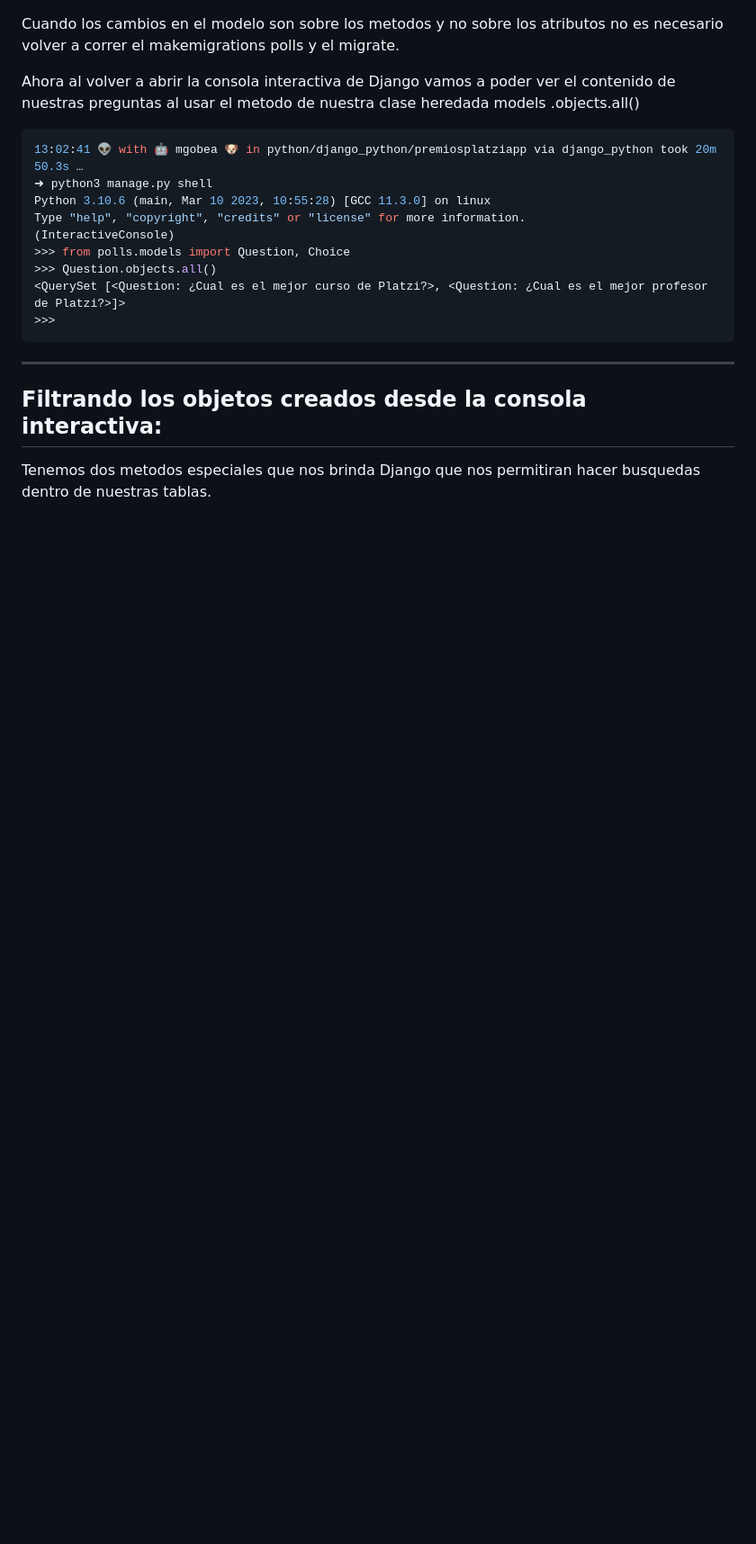
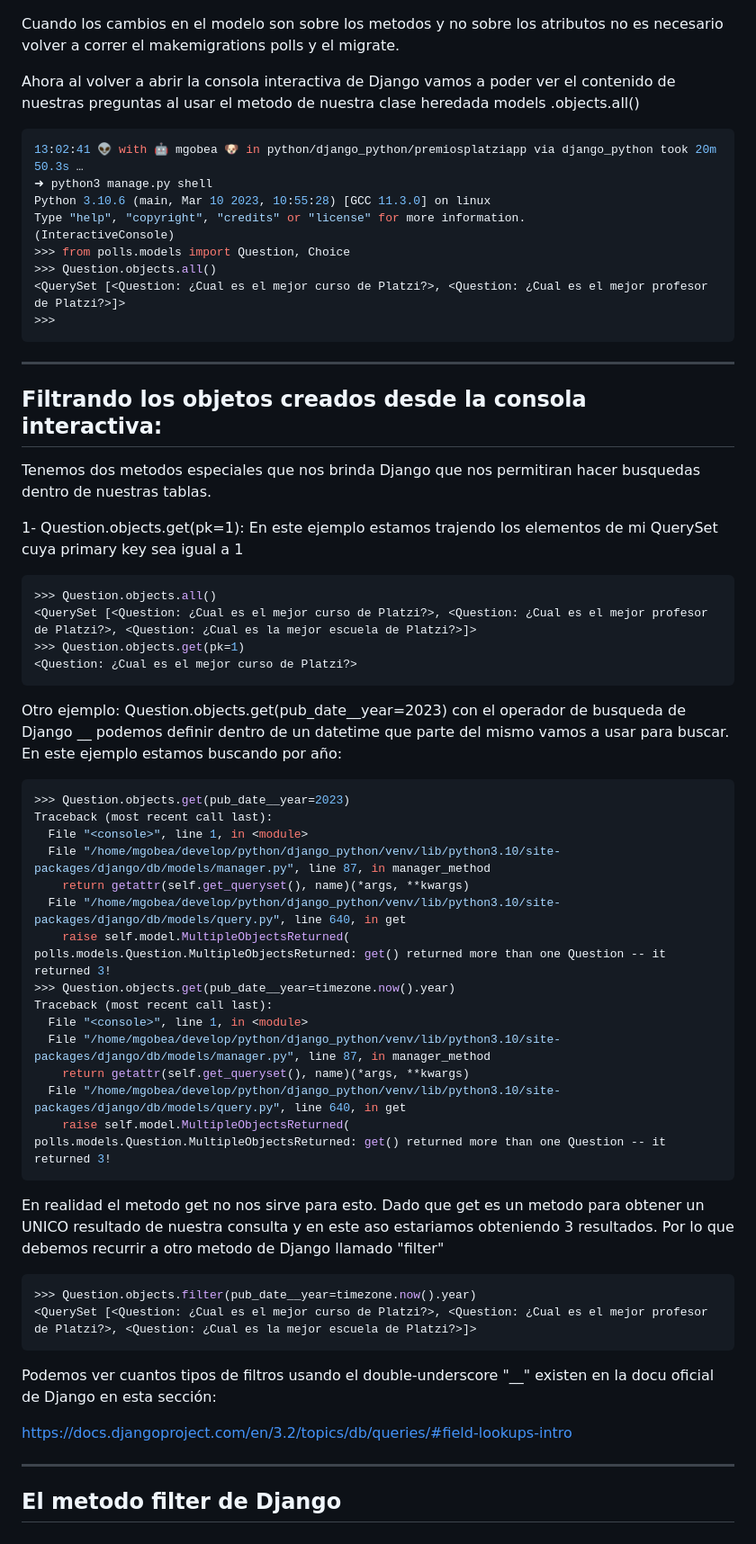
Before and after one commit to Mgobeaalcoba/django_python, a Markdown page: notes/NOTES.md, the part around the change. Shown: that part at 90% size. Rendered like a GitHub page; blank space fills up the shorter version.

Commit message:
:recycle: With get method in django interactive console

````diff
--- a/notes/NOTES.md
+++ b/notes/NOTES.md
@@ -507,3 +507,48 @@ Type "help", "copyright", "credits" or "license" for more information.
 ## Filtrando los objetos creados desde la consola interactiva:
 
 Tenemos dos metodos especiales que nos brinda Django que nos permitiran hacer busquedas dentro de nuestras tablas.
+
+1- Question.objects.get(pk=1): En este ejemplo estamos trajendo los elementos de mi QuerySet cuya primary key sea igual a 1
+
+```bash
+>>> Question.objects.all()
+<QuerySet [<Question: ¿Cual es el mejor curso de Platzi?>, <Question: ¿Cual es el mejor profesor de Platzi?>, <Question: ¿Cual es la mejor escuela de Platzi?>]>
+>>> Question.objects.get(pk=1)
+<Question: ¿Cual es el mejor curso de Platzi?>
+```
+
+Otro ejemplo: Question.objects.get(pub_date__year=2023) con el operador de busqueda de Django __ podemos definir dentro de un datetime que parte del mismo vamos a usar para buscar. En este ejemplo estamos buscando por año:
+
+```bash
+>>> Question.objects.get(pub_date__year=2023)
+Traceback (most recent call last):
+  File "<console>", line 1, in <module>
+  File "/home/mgobea/develop/python/django_python/venv/lib/python3.10/site-packages/django/db/models/manager.py", line 87, in manager_method
+    return getattr(self.get_queryset(), name)(*args, **kwargs)
+  File "/home/mgobea/develop/python/django_python/venv/lib/python3.10/site-packages/django/db/models/query.py", line 640, in get
+    raise self.model.MultipleObjectsReturned(
+polls.models.Question.MultipleObjectsReturned: get() returned more than one Question -- it returned 3!
+>>> Question.objects.get(pub_date__year=timezone.now().year)
+Traceback (most recent call last):
+  File "<console>", line 1, in <module>
+  File "/home/mgobea/develop/python/django_python/venv/lib/python3.10/site-packages/django/db/models/manager.py", line 87, in manager_method
+    return getattr(self.get_queryset(), name)(*args, **kwargs)
+  File "/home/mgobea/develop/python/django_python/venv/lib/python3.10/site-packages/django/db/models/query.py", line 640, in get
+    raise self.model.MultipleObjectsReturned(
+polls.models.Question.MultipleObjectsReturned: get() returned more than one Question -- it returned 3!
+```
+
+En realidad el metodo get no nos sirve para esto. Dado que get es un metodo para obtener un UNICO resultado de nuestra consulta y en este aso estariamos obteniendo 3 resultados. Por lo que debemos recurrir a otro metodo de Django llamado "filter"
+
+```bash
+>>> Question.objects.filter(pub_date__year=timezone.now().year)
+<QuerySet [<Question: ¿Cual es el mejor curso de Platzi?>, <Question: ¿Cual es el mejor profesor de Platzi?>, <Question: ¿Cual es la mejor escuela de Platzi?>]>
+```
+
+Podemos ver cuantos tipos de filtros usando el double-underscore "__" existen en la docu oficial de Django en esta sección:
+
+https://docs.djangoproject.com/en/3.2/topics/db/queries/#field-lookups-intro
+
+------------------------------------------------
+
+## El metodo filter de Django
````
